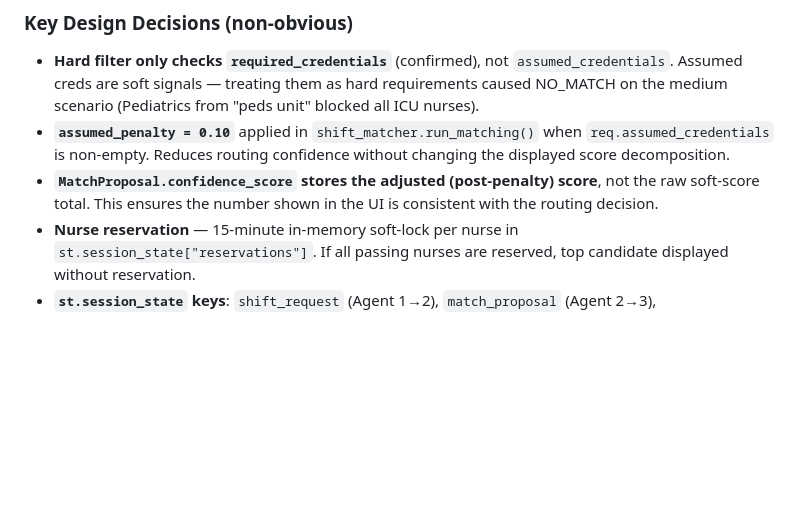
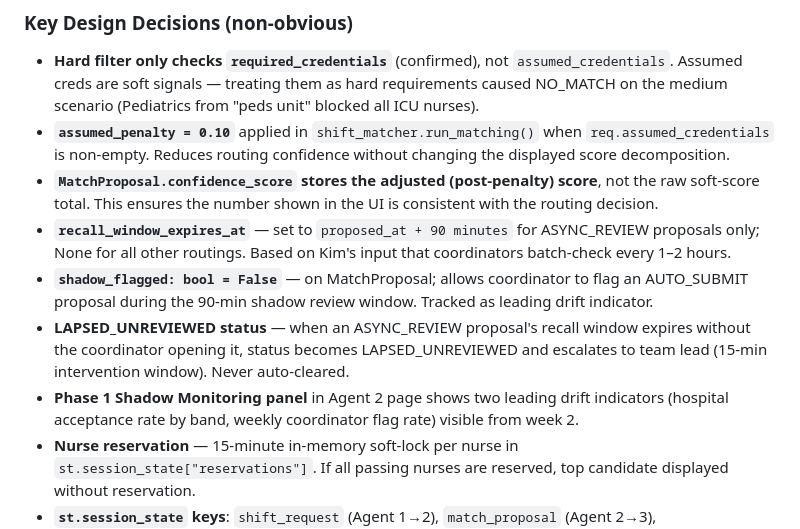
Before and after one commit to andrew-git-account/FDE_Week3Gateway, a Markdown page: CLAUDE.md, the part around one of its changes. Drawn GitHub-style; blank space fills up the shorter version.

```diff
--- a/CLAUDE.md
+++ b/CLAUDE.md
@@ -401,6 +403,10 @@ python -m streamlit run Home.py --server.headless true --browser.gatherUsageStat
 - **Hard filter only checks `required_credentials`** (confirmed), not `assumed_credentials`. Assumed creds are soft signals — treating them as hard requirements caused NO_MATCH on the medium scenario (Pediatrics from "peds unit" blocked all ICU nurses).
 - **`assumed_penalty = 0.10`** applied in `shift_matcher.run_matching()` when `req.assumed_credentials` is non-empty. Reduces routing confidence without changing the displayed score decomposition.
 - **`MatchProposal.confidence_score` stores the adjusted (post-penalty) score**, not the raw soft-score total. This ensures the number shown in the UI is consistent with the routing decision.
+- **`recall_window_expires_at`** — set to `proposed_at + 90 minutes` for ASYNC_REVIEW proposals only; None for all other routings. Based on Kim's input that coordinators batch-check every 1–2 hours.
+- **`shadow_flagged: bool = False`** — on MatchProposal; allows coordinator to flag an AUTO_SUBMIT proposal during the 90-min shadow review window. Tracked as leading drift indicator.
+- **LAPSED_UNREVIEWED status** — when an ASYNC_REVIEW proposal's recall window expires without the coordinator opening it, status becomes LAPSED_UNREVIEWED and escalates to team lead (15-min intervention window). Never auto-cleared.
+- **Phase 1 Shadow Monitoring panel** in Agent 2 page shows two leading drift indicators (hospital acceptance rate by band, weekly coordinator flag rate) visible from week 2.
 - **Nurse reservation** — 15-minute in-memory soft-lock per nurse in `st.session_state["reservations"]`. If all passing nurses are reserved, top candidate displayed without reservation.
 - **`st.session_state` keys**: `shift_request` (Agent 1→2), `match_proposal` (Agent 2→3), `nurse_assignment` (Agent 3 internal), `reservations` (Agent 2 internal).
 
```
Also changed, not shown: other parts of CLAUDE.md (+20 -16 lines).
